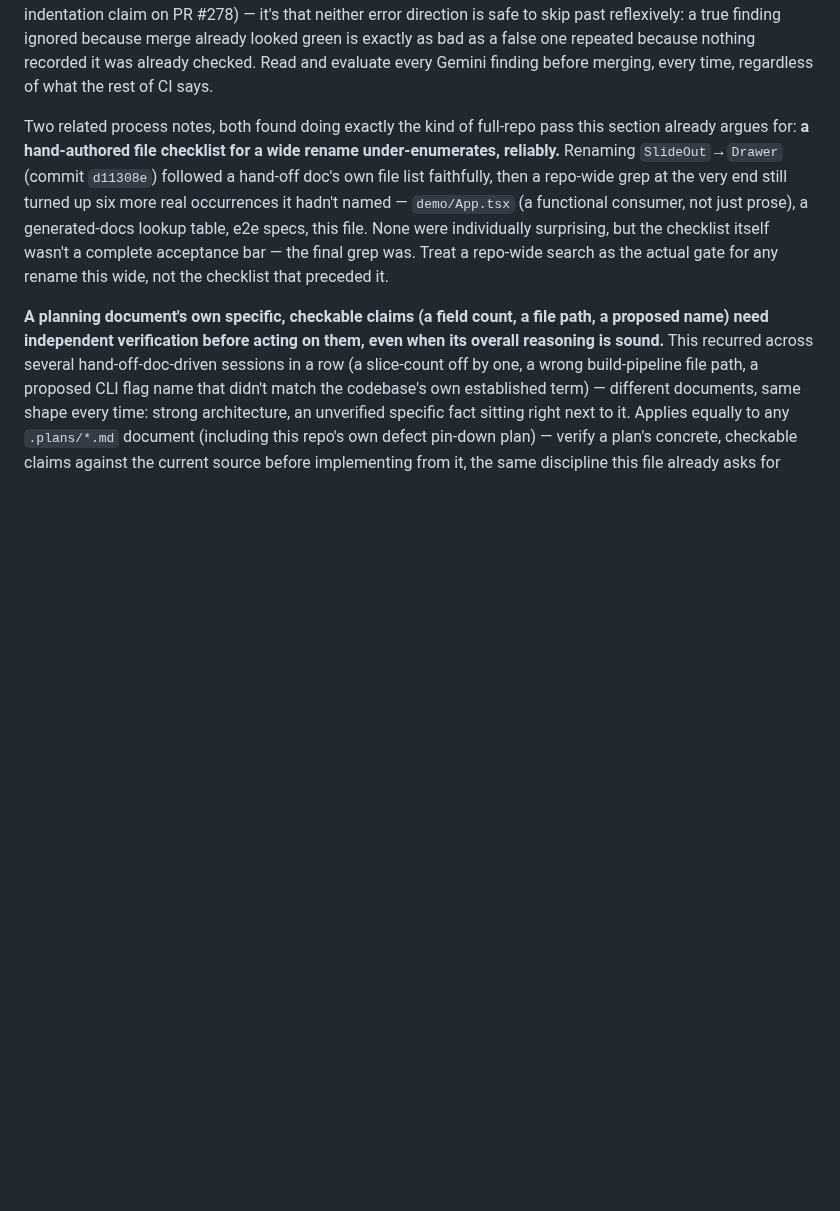
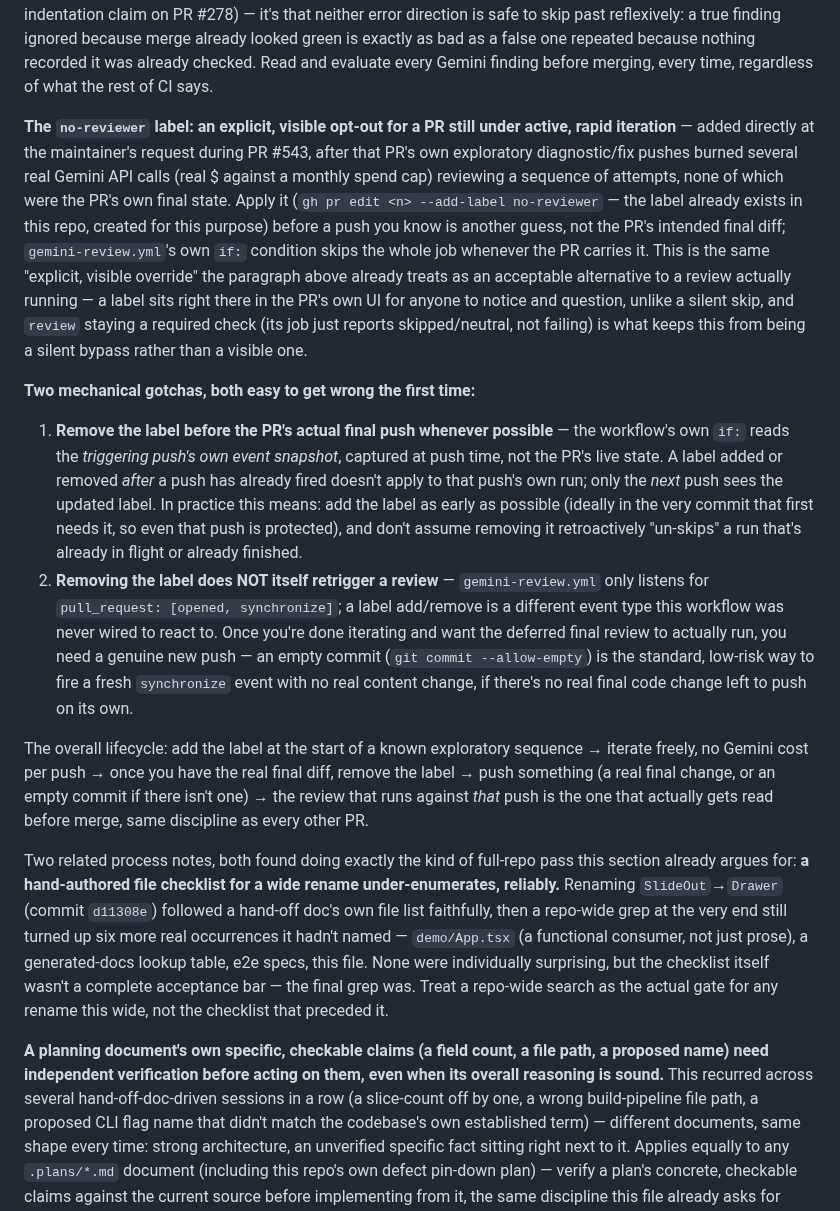
Before and after one commit to escape-llc/toolcrib, a Markdown page: AGENTS.md, the part around the change. GitHub-like rendering; blank space fills up the shorter version.

Commit message:
AGENTS.md: document the no-reviewer label's lifecycle and two real gotchas
Written up directly from PR #543's own real experience introducing the
label -- both gotchas (a label change not applying to a push whose event
snapshot predates it; removing the label not itself retriggering a
review) were found live during that PR, not reasoned out in advance.
Same "found once vs. found forever" discipline this file already argues
for everywhere else.

Co-Authored-By: Claude Sonnet 5 <noreply@anthropic.com>

```diff
--- a/AGENTS.md
+++ b/AGENTS.md
@@ -40,6 +40,14 @@ Skim titles/dates for relevance to the task at hand, then fetch a specific one's
 **Whoever evaluates a Gemini finding must post the resolution back onto the same PR thread, not just act on it silently — this is what closes the loop, not a nicety.** The workflow feeds each run the PR's own prior comment history (a second `read_file` target alongside the diff) specifically so a later push doesn't repeat something already settled — but it only works if the resolution is actually *in* that history. Found live on this exact mechanism's own first PR (#278): Gemini flagged a markdown-indentation concern, the claim was verified false (checked against the real posted comment's actual bytes — zero leading whitespace, not what the claim predicted) and simply not acted on further, and the next push's review repeated the identical claim verbatim, having no way to know it had already been checked and rejected. A short reply on the thread — "verified false positive, see \[reasoning\]" or "fixed in `<commit>`" or "not applicable because \[reason\]" — is what a later run actually reads before writing its own review. Silently deciding a finding is wrong and moving on regenerates the same finding on the next push.
 
 **A second, opposite-direction incident on this exact same PR (#283) is why the `review` job became a required check (above): a confirmed-true finding almost got merged past anyway, because nothing had actually stopped to read it.** All 13 other CI checks were green and a merge was about to be issued when a direct instruction to check Gemini's review first turned up a real, confirmed path-traversal gap (`path.basename('..') === '..'`, so `mock-github-server.js`'s existing `path.basename(x) !== x` guard didn't reject a bare `..` segment) — fixed in commit `64cb68e`, reply posted on the thread per the paragraph above. The lesson isn't "Gemini is always right" (issue #176's own history already has a confirmed false positive, the markdown-indentation claim on PR #278) — it's that neither error direction is safe to skip past reflexively: a true finding ignored because merge already looked green is exactly as bad as a false one repeated because nothing recorded it was already checked. Read and evaluate every Gemini finding before merging, every time, regardless of what the rest of CI says.
+
+**The `no-reviewer` label: an explicit, visible opt-out for a PR still under active, rapid iteration** — added directly at the maintainer's request during PR #543, after that PR's own exploratory diagnostic/fix pushes burned several real Gemini API calls (real $ against a monthly spend cap) reviewing a sequence of attempts, none of which were the PR's own final state. Apply it (`gh pr edit <n> --add-label no-reviewer` — the label already exists in this repo, created for this purpose) before a push you know is another guess, not the PR's intended final diff; `gemini-review.yml`'s own `if:` condition skips the whole job whenever the PR carries it. This is the same "explicit, visible override" the paragraph above already treats as an acceptable alternative to a review actually running — a label sits right there in the PR's own UI for anyone to notice and question, unlike a silent skip, and `review` staying a required check (its job just reports skipped/neutral, not failing) is what keeps this from being a silent bypass rather than a visible one.
+
+**Two mechanical gotchas, both easy to get wrong the first time:**
+1. **Remove the label before the PR's actual final push whenever possible** — the workflow's own `if:` reads the *triggering push's own event snapshot*, captured at push time, not the PR's live state. A label added or removed *after* a push has already fired doesn't apply to that push's own run; only the *next* push sees the updated label. In practice this means: add the label as early as possible (ideally in the very commit that first needs it, so even that push is protected), and don't assume removing it retroactively "un-skips" a run that's already in flight or already finished.
+2. **Removing the label does NOT itself retrigger a review** — `gemini-review.yml` only listens for `pull_request: [opened, synchronize]`; a label add/remove is a different event type this workflow was never wired to react to. Once you're done iterating and want the deferred final review to actually run, you need a genuine new push — an empty commit (`git commit --allow-empty`) is the standard, low-risk way to fire a fresh `synchronize` event with no real content change, if there's no real final code change left to push on its own.
+
+The overall lifecycle: add the label at the start of a known exploratory sequence → iterate freely, no Gemini cost per push → once you have the real final diff, remove the label → push something (a real final change, or an empty commit if there isn't one) → the review that runs against *that* push is the one that actually gets read before merge, same discipline as every other PR.
 
 Two related process notes, both found doing exactly the kind of full-repo pass this section already argues for: **a hand-authored file checklist for a wide rename under-enumerates, reliably.** Renaming `SlideOut`→`Drawer` (commit `d11308e`) followed a hand-off doc's own file list faithfully, then a repo-wide grep at the very end still turned up six more real occurrences it hadn't named — `demo/App.tsx` (a functional consumer, not just prose), a generated-docs lookup table, e2e specs, this file. None were individually surprising, but the checklist itself wasn't a complete acceptance bar — the final grep was. Treat a repo-wide search as the actual gate for any rename this wide, not the checklist that preceded it.
 
```
